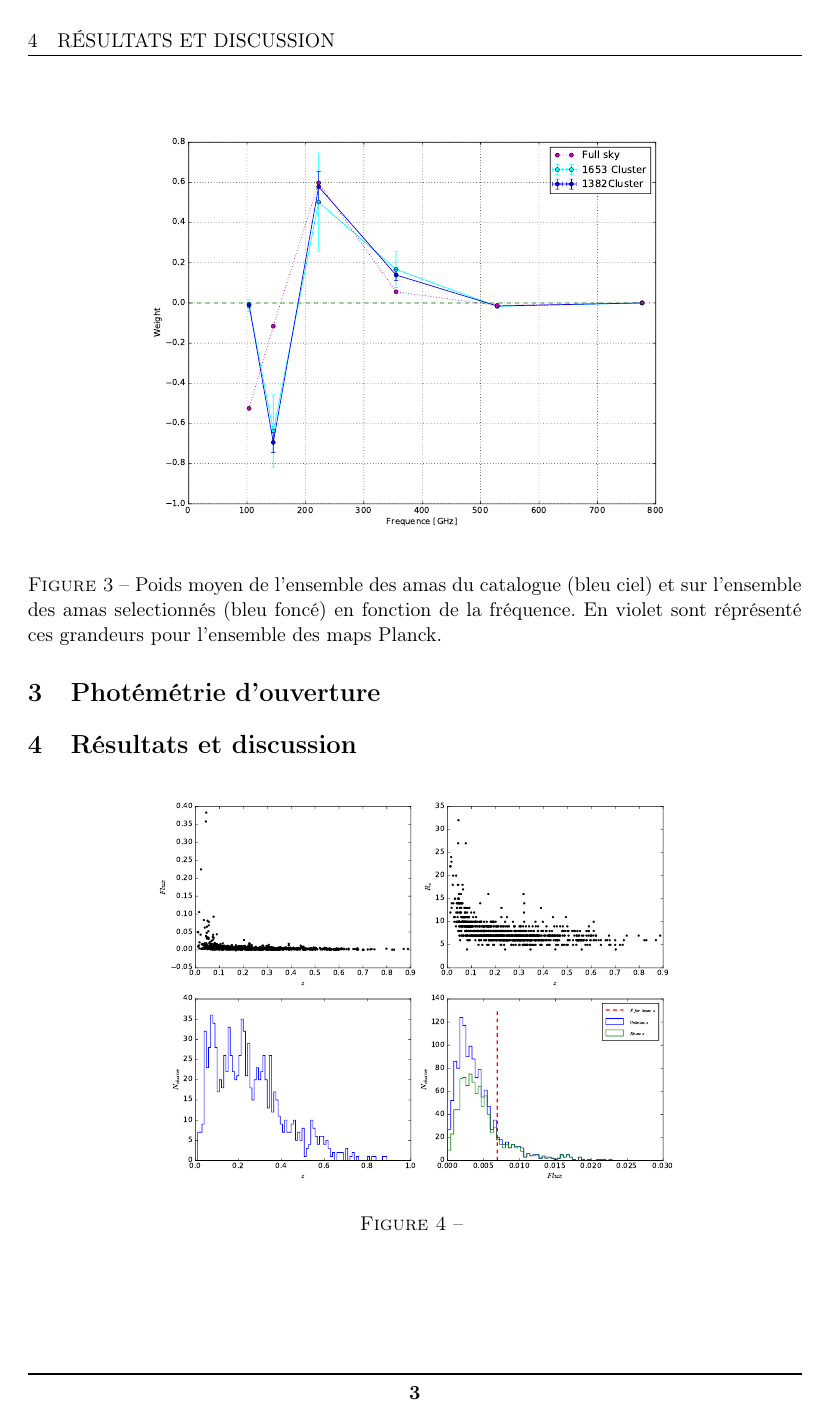
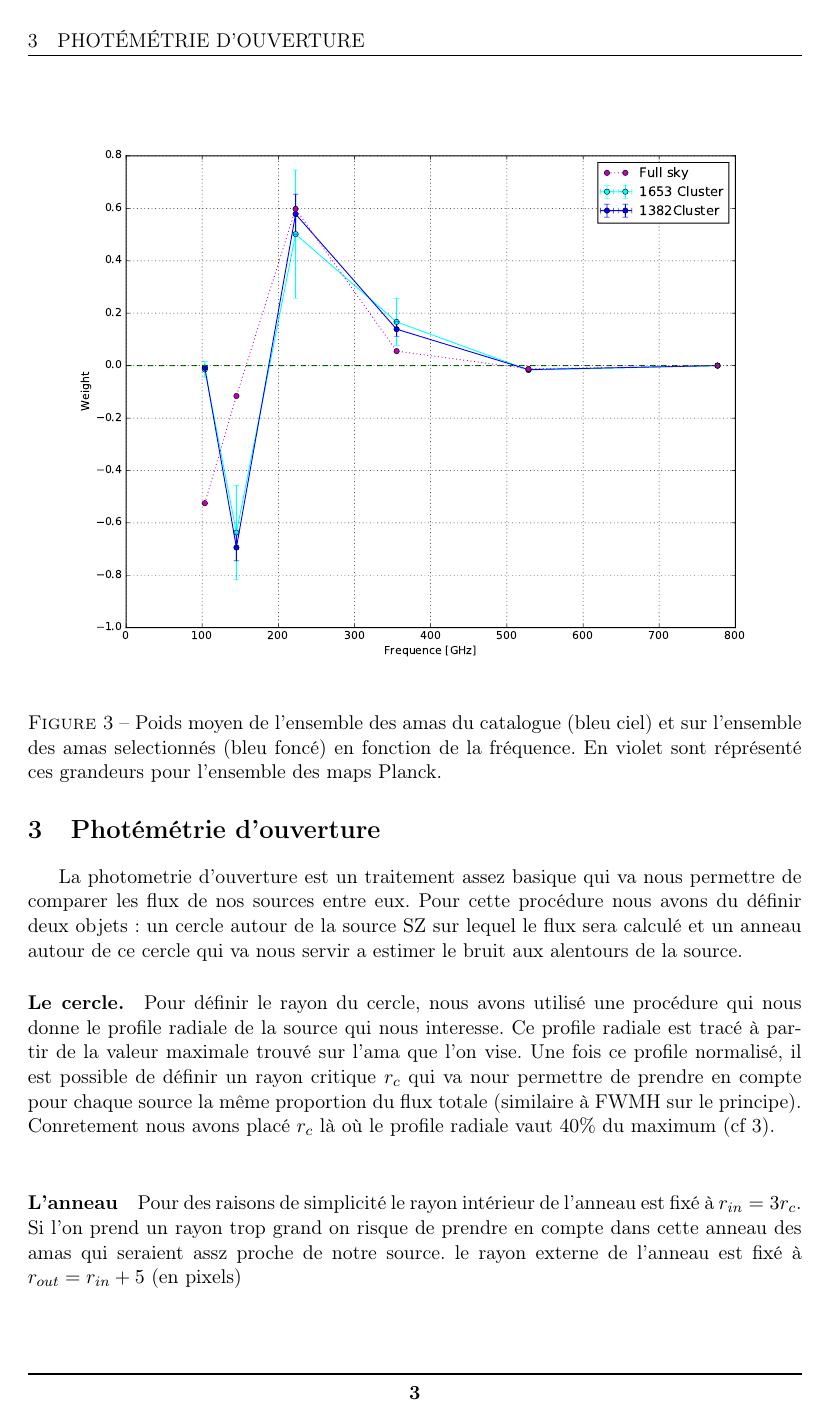
Before and after one commit to antoinemarchal/MT3, a LaTeX paper (rapport/rapport.tex): page 4 of 5 before the commit and page 4 of 6 after it. Compiled offline with pdfLaTeX.

Commit message:
progresses on the report

```diff
--- a/rapport/rapport.tex
+++ b/rapport/rapport.tex
@@ -198,10 +200,23 @@ effet observationel.
 
 
 \section{Photémétrie d'ouverture}
-\section{Résultats et discussion}
+La photometrie d'ouverture est un traitement assez basique qui va nous
+permettre de comparer les flux de nos sources entre eux.
+Pour cette procédure nous avons du définir deux objets : un cercle autour de la source SZ
+sur lequel le flux sera calculé et un anneau autour de ce cercle qui va nous servir a estimer le bruit
+aux alentours de la source.
+
+\paragraph{Le cercle.} Pour définir le rayon du cercle, nous avons utilisé une procédure qui nous donne le
+profile radiale de la source qui nous interesse. Ce profile radiale est tracé à partir de la valeur maximale trouvé
+sur l'ama que l'on vise. Une fois ce profile normalisé, il est possible de définir un rayon critique
+$r_c$ qui va nour permettre de prendre en compte pour chaque source la même proportion du flux totale
+(similaire à FWMH sur le principe). Conretement nous avons placé $r_c$ là où le profile radiale vaut 40\% du maximum
+(cf \ref{profile radial}). \\
+
+\paragraph{L'anneau} Pour des raisons de simplicité le rayon intérieur de l'anneau
+est fixé à $r_{in} = 3r_c $. Si l'on prend un rayon trop grand on risque de prendre en compte dans cette
+anneau des amas qui seraient assz proche de notre source.  le rayon externe de l'anneau est fixé à
+$r_{out} = r_{in} + 5  $ (en pixels)
 
 \begin{figure}[h!]
   \centering
-  \label{rslt_1}
-  \includegraphics[width=4in]{rslt_1.pdf}
-  \caption{}
@@ -210,2 +230 @@ effet observationel.
 
-\newpage
@@ -212,3 +238,7 @@ effet observationel.
+\end{figure}
+
+\section{Résultats et discussion}
+
 \begin{thebibliography}{2}
   \addcontentsline{toc}{chapter}{Bibliographie}
 
```
Also changed, not shown: rapport/rapport.tex (18 more changed lines).
